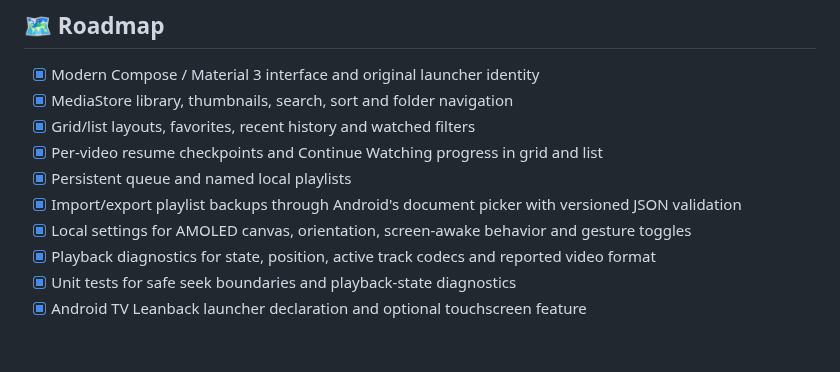
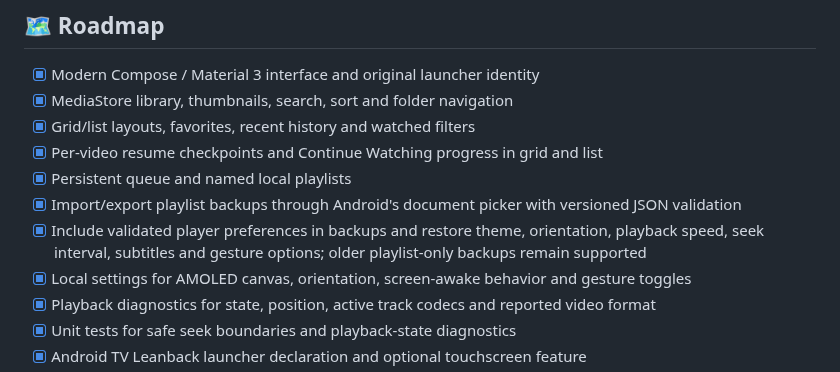
Before and after one commit to Narsing-s/Nova-Player, a Markdown page: README.md, the part around the change. Drawn GitHub-style; blank space fills up the shorter version.

Commit message:
docs: document preference backup and backward compatibility

```diff
--- a/README.md
+++ b/README.md
@@ -153,6 +153,7 @@ Alternatively, download the latest artifact from [GitHub Actions](https://github
 - [x] Per-video resume checkpoints and Continue Watching progress in grid and list
 - [x] Persistent queue and named local playlists
 - [x] Import/export playlist backups through Android's document picker with versioned JSON validation
+- [x] Include validated player preferences in backups and restore theme, orientation, playback speed, seek interval, subtitles and gesture options; older playlist-only backups remain supported
 - [x] Local settings for AMOLED canvas, orientation, screen-awake behavior and gesture toggles
 - [x] Playback diagnostics for state, position, active track codecs and reported video format
 - [x] Unit tests for safe seek boundaries and playback-state diagnostics
```
